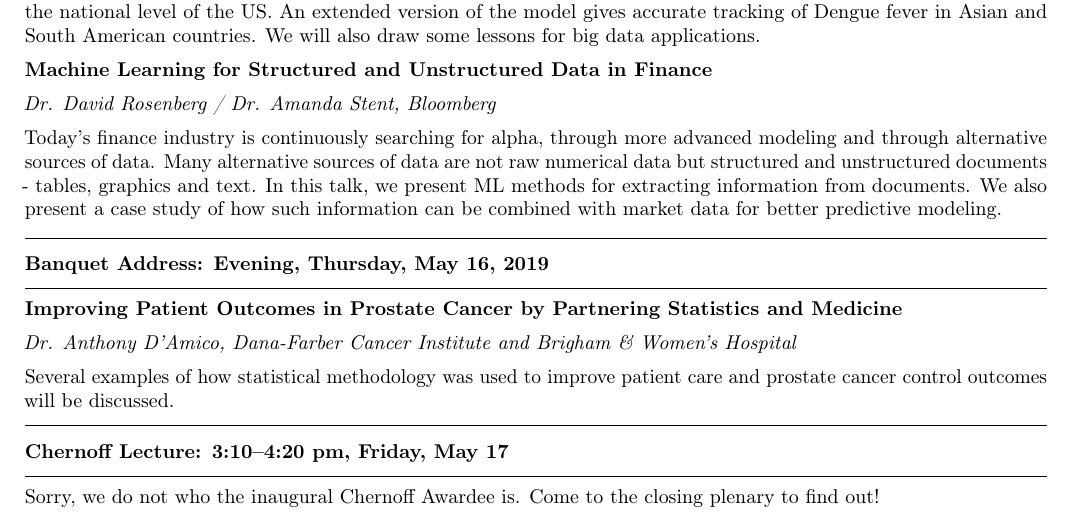
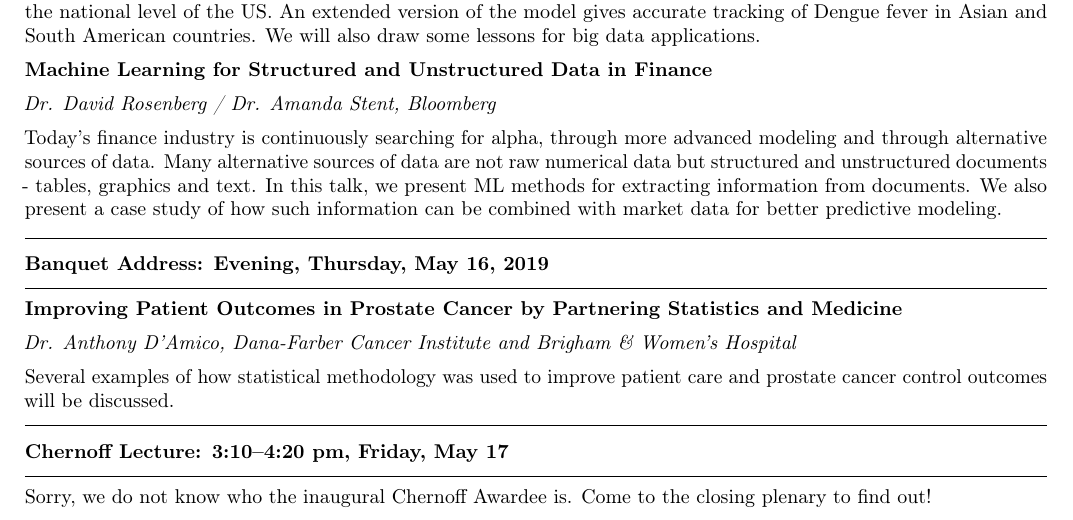
Before and after one commit to scc-uconn/NESS19, a LaTeX document (program/NESS_Program_Booklet/tex/program/program.tex): part of page 5 of 80, cut so that both start at the same text. Compiled offline with pdfLaTeX.

Commit message:
small edits

```diff
--- a/program/NESS_Program_Booklet/tex/program/program.tex
+++ b/program/NESS_Program_Booklet/tex/program/program.tex
@@ -140,7 +140,7 @@
 
 \subsection*{Chernoff Lecture: 3:10--4:20 pm, Friday, May 17}
 
-Sorry, we do not who the inaugural Chernoff Awardee is. Come to the
+Sorry, we do not know who the inaugural Chernoff Awardee is. Come to the
 closing plenary to find out!
 
 \clearpage
```
